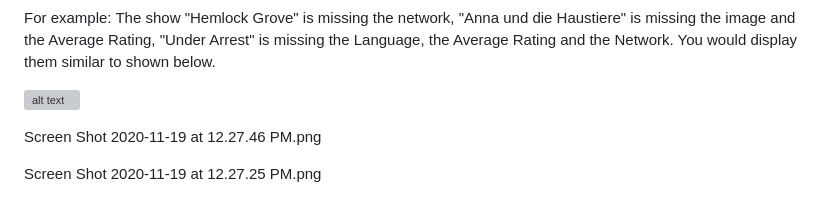
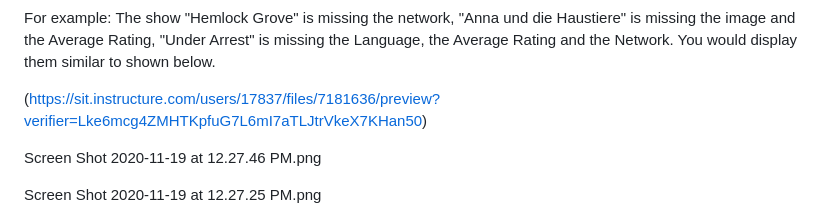
Before and after one commit to IHsuanHu/CS-546, a Markdown page: Lab11_stub/Discription.md, the part around the change. Drawn GitHub-style; grey boxes are pictures that could not be loaded.

```diff
--- a/Lab11_stub/Discription.md
+++ b/Lab11_stub/Discription.md
@@ -52,7 +52,7 @@ For example:  The show "Hemlock Grove" is missing the network, "Anna und die Hau
 
 
 
-![alt text](https://sit.instructure.com/users/17837/files/7181636/preview?verifier=Lke6mcg4ZMHTKpfuG7L6mI7aTLJtrVkeX7KHan50)
+(https://sit.instructure.com/users/17837/files/7181636/preview?verifier=Lke6mcg4ZMHTKpfuG7L6mI7aTLJtrVkeX7KHan50)
 
 Screen Shot 2020-11-19 at 12.27.46 PM.png
 
```
